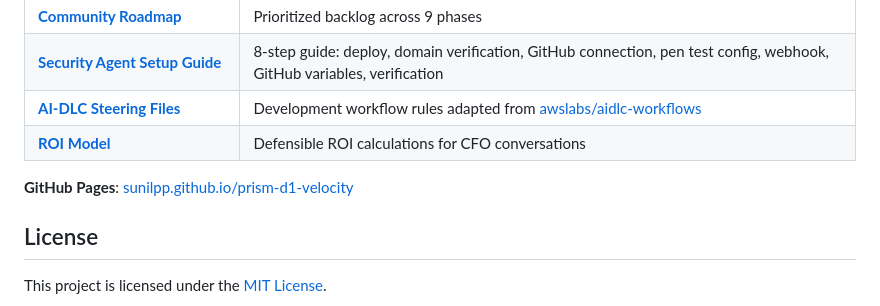
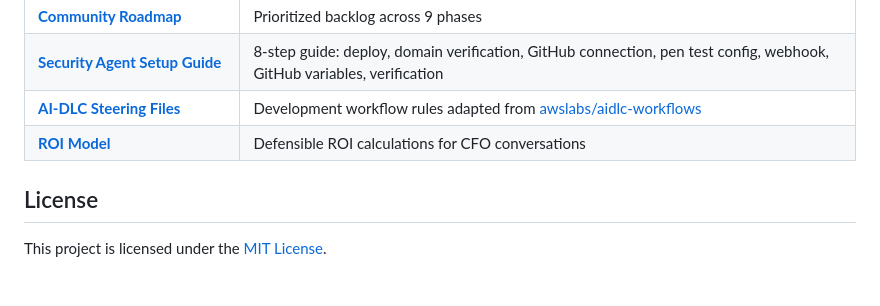
Before and after one commit to aws-samples/sample-prism-d1-velocity, a Markdown page: README.md, the part around the change. GitHub-like rendering; blank space fills up the shorter version.

```diff
--- a/README.md
+++ b/README.md
@@ -226,8 +226,6 @@ Extension exercises: Security Agent design review (+10 min in Module 03), code r
 | **[AI-DLC Steering Files](bootstrapper/aidlc-steering/)** | Development workflow rules adapted from [awslabs/aidlc-workflows](https://github.com/awslabs/aidlc-workflows) |
 | **[ROI Model](docs/leader-guide/roi-model.md)** | Defensible ROI calculations for CFO conversations |
 
-**GitHub Pages**: [sunilpp.github.io/prism-d1-velocity](https://sunilpp.github.io/prism-d1-velocity/)
-
 ## License
 
 This project is licensed under the [MIT License](LICENSE).
```
